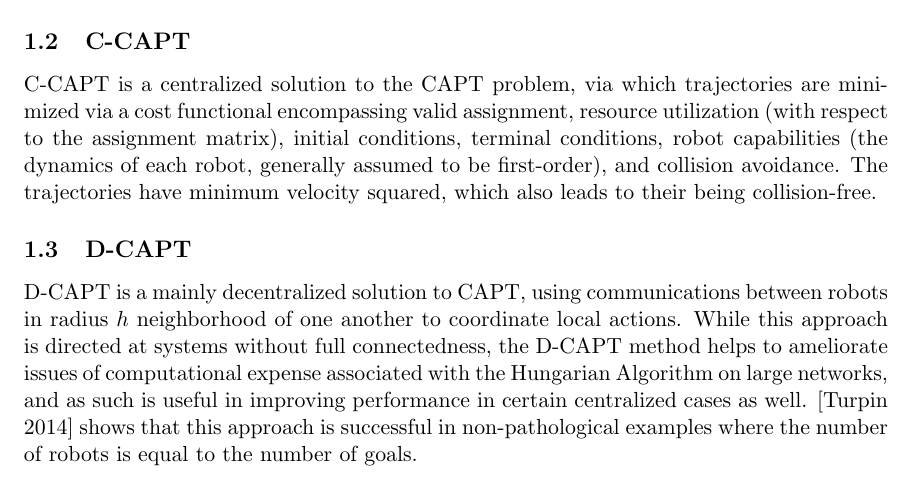
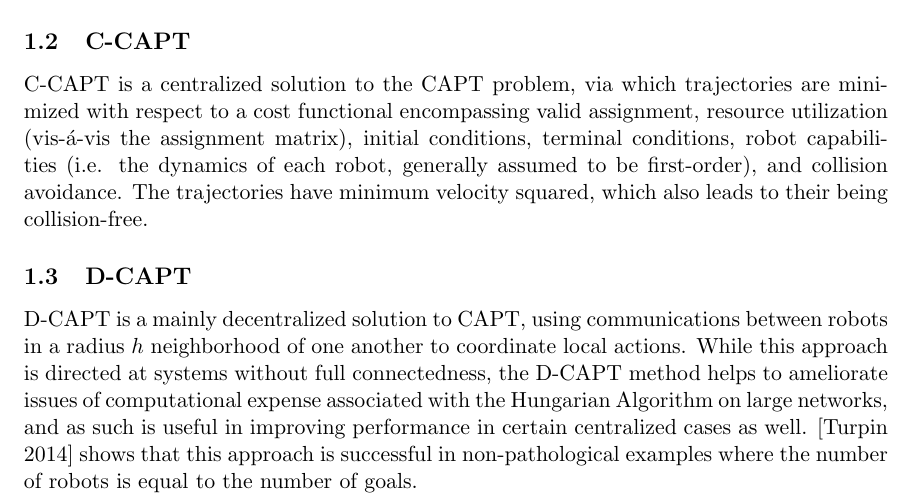
Before and after one commit to durka/meam620project3a, a LaTeX document (writeup/620_final.tex): part of page 1 of 5, cut so that both start at the same text. Compiled offline with pdfLaTeX.

Commit message:
final report

```diff
--- a/writeup/620_final.tex
+++ b/writeup/620_final.tex
@@ -33,10 +33,10 @@
 The concurrent assignment and planning of trajectories problem, or CAPT, involves finding a method of assigning $N$ homogeneous robots to $M$ goals and generating collision-free paths in order to reach the goals. The linear assignment portion of this problem may be offloaded to the Hungarian Algorithm, which is of complexity order $\mathcal{O}(N^3)$. Robots are generally assumed to be point-set objects in a ball of radius $R$.
 
 \subsection{C-CAPT}
-C-CAPT is a centralized solution to the CAPT problem, via which trajectories are minimized via a cost functional encompassing valid assignment, resource utilization (with respect to the assignment matrix), initial conditions, terminal conditions, robot capabilities (the dynamics of each robot, generally assumed to be first-order), and collision avoidance. The trajectories have minimum velocity squared, which also leads to their being collision-free.
+C-CAPT is a centralized solution to the CAPT problem, via which trajectories are minimized with respect to a cost functional encompassing valid assignment, resource utilization (vis-\'a-vis the assignment matrix), initial conditions, terminal conditions, robot capabilities (i.e. the dynamics of each robot, generally assumed to be first-order), and collision avoidance. The trajectories have minimum velocity squared, which also leads to their being collision-free.
 
 \subsection{D-CAPT}
-D-CAPT is a mainly decentralized solution to CAPT, using communications between robots in radius $h$ neighborhood of one another to coordinate local actions.  While this approach is directed at systems without full connectedness, the D-CAPT method helps to ameliorate issues of computational expense associated with the Hungarian Algorithm on large networks, and as such is useful in improving performance in certain centralized cases as well. [Turpin 2014] shows that this approach is successful in non-pathological examples where the number of robots is equal to the number of goals.
+D-CAPT is a mainly decentralized solution to CAPT, using communications between robots in a radius $h$ neighborhood of one another to coordinate local actions.  While this approach is directed at systems without full connectedness, the D-CAPT method helps to ameliorate issues of computational expense associated with the Hungarian Algorithm on large networks, and as such is useful in improving performance in certain centralized cases as well. [Turpin 2014] shows that this approach is successful in non-pathological examples where the number of robots is equal to the number of goals.
 
 \section{Implementation and Runtimes}
 \subsection{C-CAPT (2D)}
```
Also changed, not shown: writeup/620_final.pdf, 1 other file.
